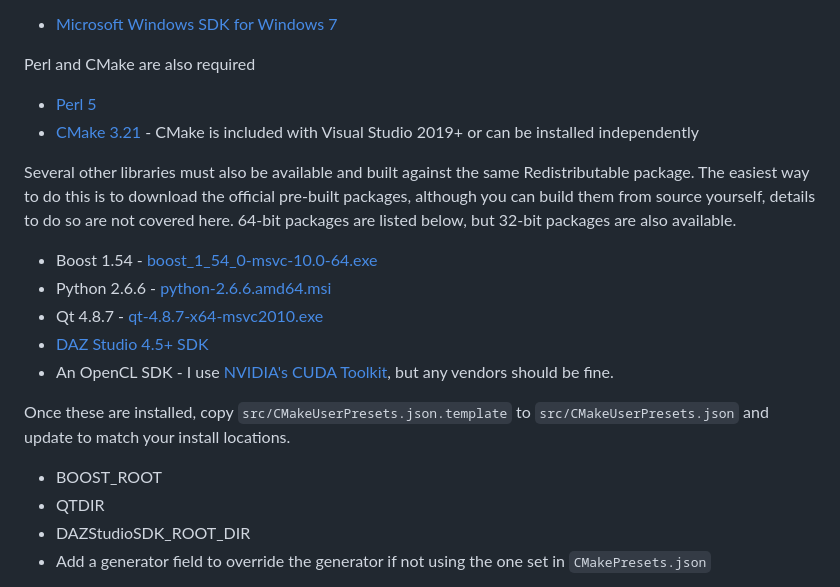
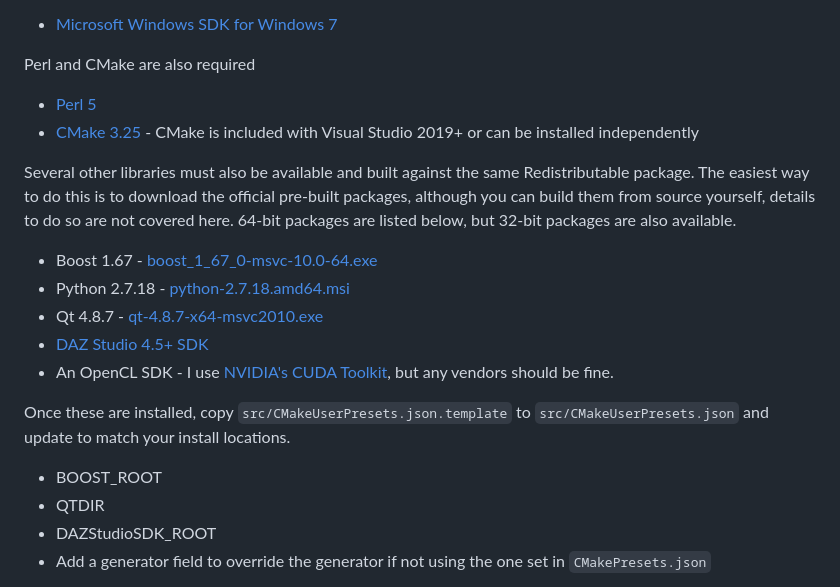
Before and after one commit to Omniflux/reality, a Markdown page: README.md, the part around the change. GitHub-like rendering.

Commit message:
Update README dependencies

```diff
--- a/README.md
+++ b/README.md
@@ -29,11 +29,11 @@ The easiest way to do this is to install the Windows 7.1 SDK. This may be diffic
 
 Perl and CMake are also required
 - [Perl 5](https://www.perl.org/get.html)
-- [CMake 3.21](https://cmake.org/download/) - CMake is included with Visual Studio 2019+ or can be installed independently
+- [CMake 3.25](https://cmake.org/download/) - CMake is included with Visual Studio 2019+ or can be installed independently
 
 Several other libraries must also be available and built against the same Redistributable package. The easiest way to do this is to download the official pre-built packages, although you can build them from source yourself, details to do so are not covered here. 64-bit packages are listed below, but 32-bit packages are also available.
-- Boost 1.54 - [boost_1_54_0-msvc-10.0-64.exe](https://sourceforge.net/projects/boost/files/boost-binaries/1.54.0/)
-- Python 2.6.6 - [python-2.6.6.amd64.msi](https://www.python.org/downloads/release/python-266/)
+- Boost 1.67 - [boost_1_67_0-msvc-10.0-64.exe](https://sourceforge.net/projects/boost/files/boost-binaries/1.67.0/)
+- Python 2.7.18 - [python-2.7.18.amd64.msi](https://www.python.org/downloads/release/python-2718/)
 - Qt 4.8.7 - [qt-4.8.7-x64-msvc2010.exe](https://sourceforge.net/projects/qt64ng/files/qt/x86-64/4.8.7/msvc2010/)
 - [DAZ Studio 4.5+ SDK](https://www.daz3d.com/daz-studio-4-5-sdk)
 - An OpenCL SDK - I use [NVIDIA's CUDA Toolkit](https://developer.nvidia.com/cuda-downloads), but any vendors should be fine.
@@ -41,7 +41,7 @@ Several other libraries must also be available and built against the same Redist
 Once these are installed, copy `src/CMakeUserPresets.json.template` to `src/CMakeUserPresets.json` and update to match your install locations.
 - BOOST_ROOT
 - QTDIR
-- DAZStudioSDK_ROOT_DIR
+- DAZStudioSDK_ROOT
 - Add a generator field to override the generator if not using the one set in `CMakePresets.json`
 
 Open the `src` directory in Visual Studio\
```
